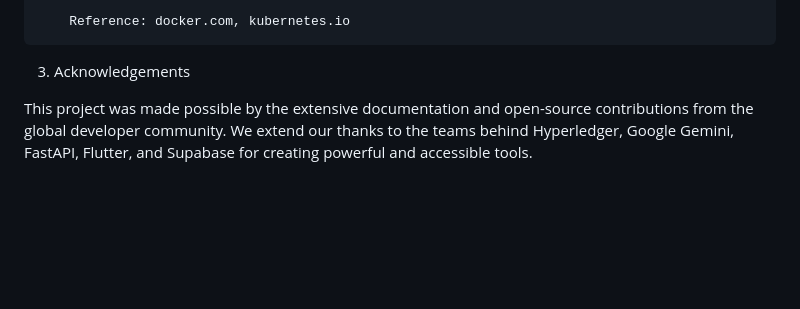
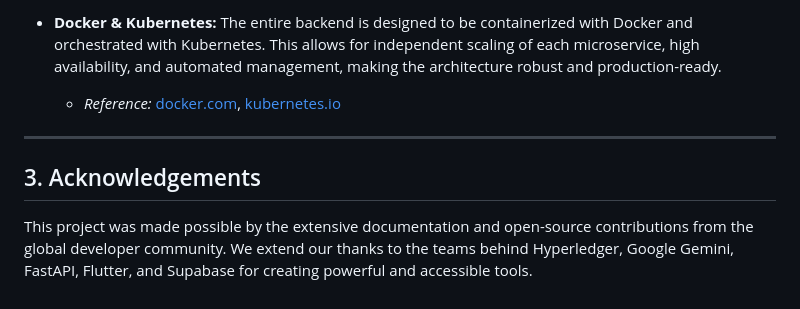
Before and after one commit to sorbit-sih/research-reference, a Markdown page: index.md, the part around one of its changes. GitHub-like rendering; blank space fills up the shorter version.

```diff
--- a/index.md
+++ b/index.md
@@ -53,6 +64,10 @@ Scaling & Deployment:
 
-        Reference: docker.com, kubernetes.io
+* **Docker & Kubernetes:** The entire backend is designed to be containerized with Docker and orchestrated with Kubernetes. This allows for independent scaling of each microservice, high availability, and automated management, making the architecture robust and production-ready.
 
-3. Acknowledgements
+    * *Reference:* [docker.com](https://www.docker.com/), [kubernetes.io](https://kubernetes.io/)
+
+---
+
+## 3. Acknowledgements
 
 This project was made possible by the extensive documentation and open-source contributions from the global developer community. We extend our thanks to the teams behind Hyperledger, Google Gemini, FastAPI, Flutter, and Supabase for creating powerful and accessible tools.
```
Also changed, not shown: other parts of index.md (+37 -26 lines).
